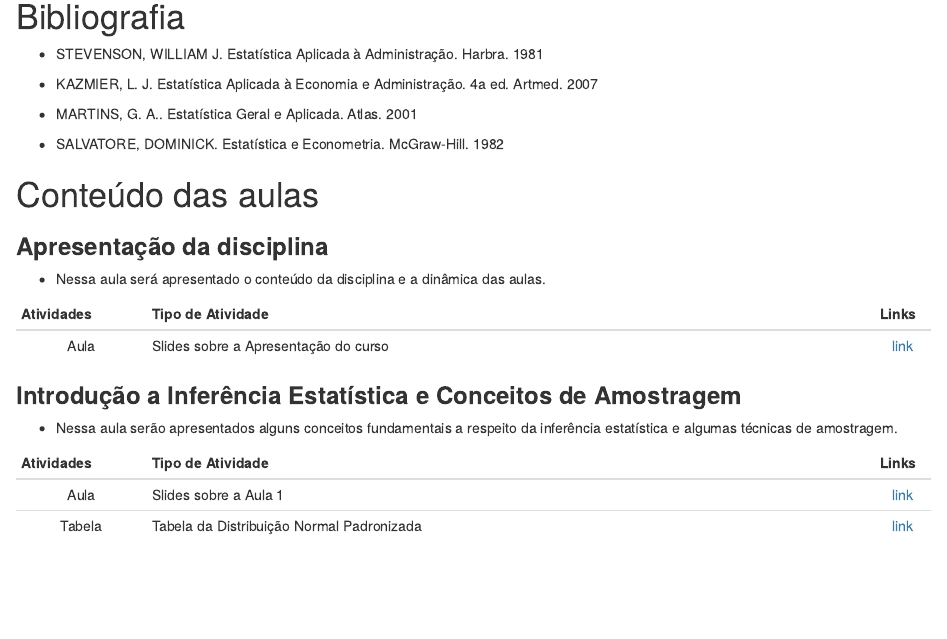
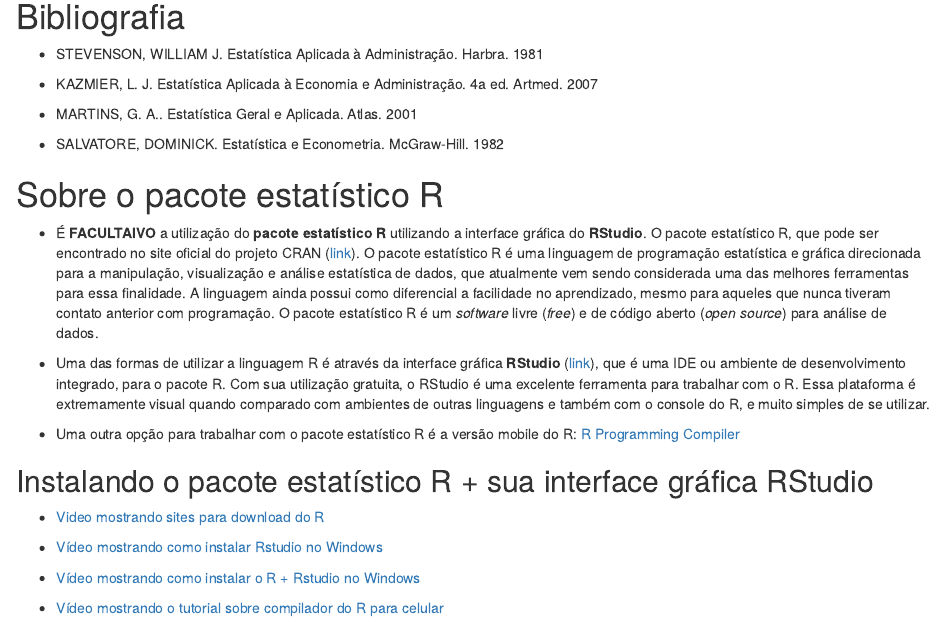
Before and after one commit to wtassinari/Estatistica_Aplicada, an R Markdown document (index.Rmd): the page in a window 1100 px wide, from 1430 px down. Rendered offline with R 4.5, knitr and Pandoc, with nearby package versions; drawn as R Markdown's standard HTML page in place of the format the file asks for.

Commit message:
Add files via upload

```diff
--- a/index.Rmd
+++ b/index.Rmd
@@ -150,21 +138,34 @@ inferior ao menor conceito obtido anteriormente, mas esta substituição deve re
 - SALVATORE, DOMINICK. Estatística e Econometria. McGraw-Hill. 1982
 
 
-<!-- # Instalando o pacote estatístico R + sua interface gráfica RStudio -->
+# Sobre o pacote estatístico R
 
-<!-- - [Video mostrando sites para download do R](https://www.youtube.com/watch?v=waiNuVtj9-U) -->
+- É **FACULTAIVO** a utilização do **pacote estatístico R** utilizando a interface gráfica do **RStudio**. O pacote estatístico R, que pode ser encontrado no site oficial do projeto CRAN ([link](https://cran.r-project.org/)). O pacote estatístico R é uma linguagem de programação estatística e gráfica direcionada para a manipulação, visualização e análise estatística de dados, que atualmente vem sendo considerada uma das melhores ferramentas para essa finalidade. A linguagem ainda possui como diferencial a facilidade no aprendizado, mesmo para aqueles que nunca tiveram contato anterior com programação. O pacote estatístico R é um *software* livre (*free*) e de código aberto (*open source*) para análise de dados.
 
-<!-- \vspace{0.3mm} -->
+\vspace{0.3mm}
 
-<!-- - [Vídeo mostrando como instalar Rstudio no Windows](https://www.youtube.com/watch?v=aeK6-kPhofk) -->
+- Uma das formas de utilizar a linguagem R é através da interface gráfica **RStudio** ([link](https://rstudio.com/products/rstudio/)), que é uma IDE ou ambiente de desenvolvimento integrado, para o pacote R. Com sua utilização gratuita, o RStudio é uma excelente ferramenta para trabalhar com o R. Essa plataforma é extremamente visual quando comparado com ambientes de outras linguagens e também com o console do R, e muito simples de se utilizar.
 
-<!-- \vspace{0.3mm} -->
+\vspace{0.3mm}
 
-<!-- - [Vídeo mostrando como instalar o R + Rstudio no Windows](https://www.youtube.com/watch?v=PWMqxKWHlz4&t=207s) -->
+- Uma outra opção para trabalhar com o pacote estatístico R é a versão mobile do R: [R Programming Compiler](https://play.google.com/store/apps/details?id=com.krazeapps.rprogrammingcompiler)
 
-<!-- \vspace{0.3mm} -->
 
-<!-- - [Vídeo mostrando o tutorial sobre compilador do R para celular](https://www.youtube.com/watch?v=plF3TUEw0Lg) -->
+## Instalando o pacote estatístico R + sua interface gráfica RStudio
+
+- [Video mostrando sites para download do R](https://www.youtube.com/watch?v=waiNuVtj9-U)
+
+\vspace{0.3mm}
+
+- [Vídeo mostrando como instalar Rstudio no Windows](https://www.youtube.com/watch?v=aeK6-kPhofk)
+
+\vspace{0.3mm}
+
+- [Vídeo mostrando como instalar o R + Rstudio no Windows](https://www.youtube.com/watch?v=PWMqxKWHlz4&t=207s)
+
+\vspace{0.3mm}
+
+- [Vídeo mostrando o tutorial sobre compilador do R para celular](https://www.youtube.com/watch?v=plF3TUEw0Lg)
 
 # Conteúdo das aulas
 
```
Also changed, not shown: index.html, index.Rmd (12 more changed lines).
